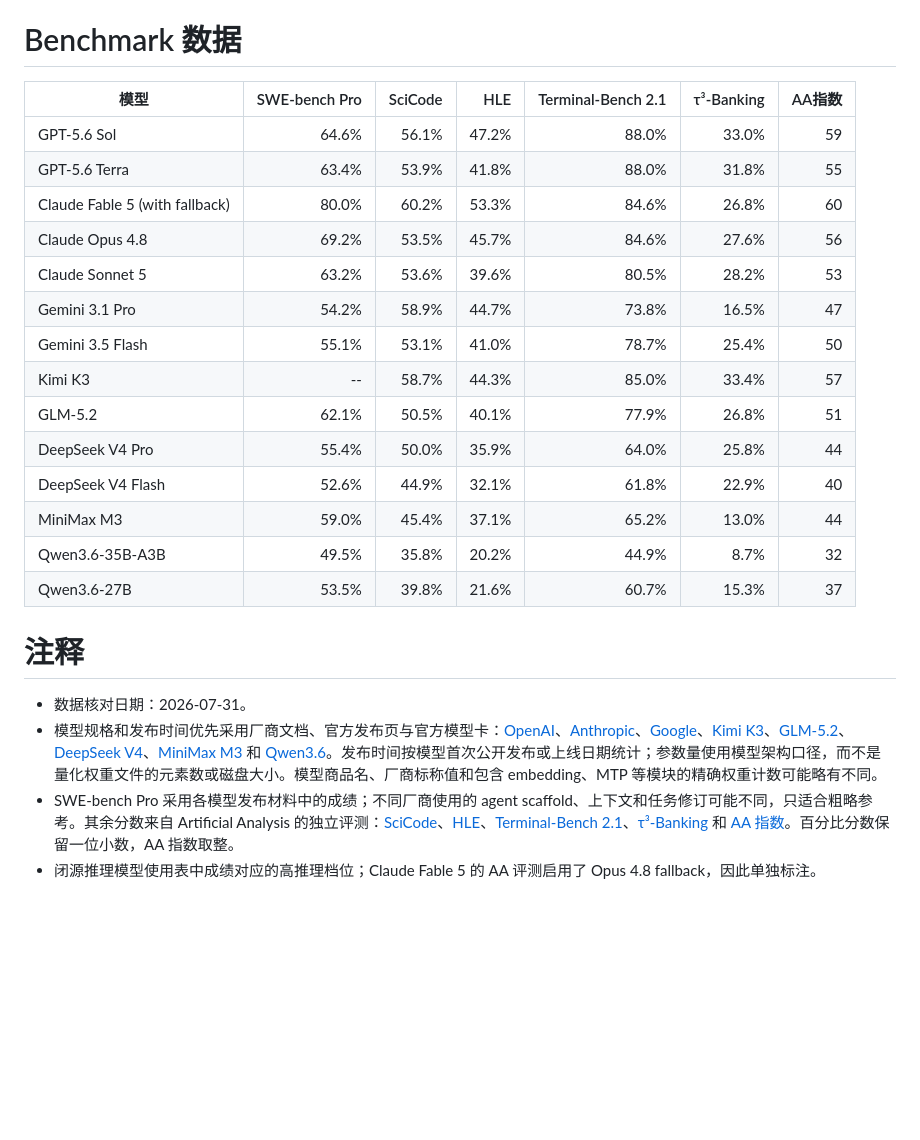
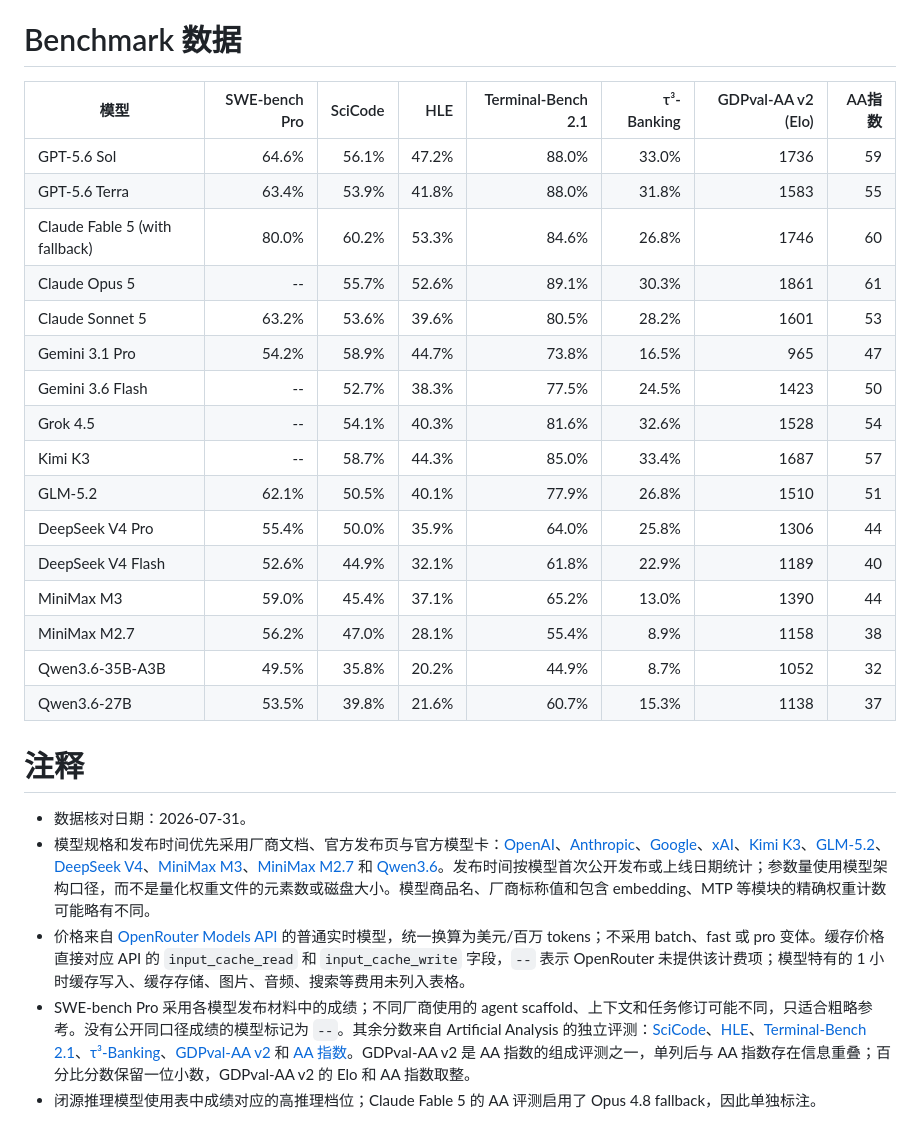
Before and after one commit to shell909090/ai, a Markdown page: comparison/README.md, the part around one of its changes. GitHub-like rendering; blank space fills up the shorter version.

Commit message:
docs: update model comparison benchmarks

```diff
--- a/comparison/README.md
+++ b/comparison/README.md
@@ -42,26 +45,29 @@
 
 # Benchmark 数据
 
-| 模型 | SWE-bench Pro | SciCode | HLE | Terminal-Bench 2.1 | τ³-Banking | AA指数 |
-|---|---:|---:|---:|---:|---:|---:|
-| GPT-5.6 Sol | 64.6% | 56.1% | 47.2% | 88.0% | 33.0% | 59 |
-| GPT-5.6 Terra | 63.4% | 53.9% | 41.8% | 88.0% | 31.8% | 55 |
-| Claude Fable 5 (with fallback) | 80.0% | 60.2% | 53.3% | 84.6% | 26.8% | 60 |
-| Claude Opus 4.8 | 69.2% | 53.5% | 45.7% | 84.6% | 27.6% | 56 |
-| Claude Sonnet 5 | 63.2% | 53.6% | 39.6% | 80.5% | 28.2% | 53 |
-| Gemini 3.1 Pro | 54.2% | 58.9% | 44.7% | 73.8% | 16.5% | 47 |
-| Gemini 3.5 Flash | 55.1% | 53.1% | 41.0% | 78.7% | 25.4% | 50 |
-| Kimi K3 | -- | 58.7% | 44.3% | 85.0% | 33.4% | 57 |
-| GLM-5.2 | 62.1% | 50.5% | 40.1% | 77.9% | 26.8% | 51 |
-| DeepSeek V4 Pro | 55.4% | 50.0% | 35.9% | 64.0% | 25.8% | 44 |
-| DeepSeek V4 Flash | 52.6% | 44.9% | 32.1% | 61.8% | 22.9% | 40 |
-| MiniMax M3 | 59.0% | 45.4% | 37.1% | 65.2% | 13.0% | 44 |
-| Qwen3.6-35B-A3B | 49.5% | 35.8% | 20.2% | 44.9% | 8.7% | 32 |
-| Qwen3.6-27B | 53.5% | 39.8% | 21.6% | 60.7% | 15.3% | 37 |
+| 模型 | SWE-bench Pro | SciCode | HLE | Terminal-Bench 2.1 | τ³-Banking | GDPval-AA v2 (Elo) | AA指数 |
+|---|---:|---:|---:|---:|---:|---:|---:|
+| GPT-5.6 Sol | 64.6% | 56.1% | 47.2% | 88.0% | 33.0% | 1736 | 59 |
+| GPT-5.6 Terra | 63.4% | 53.9% | 41.8% | 88.0% | 31.8% | 1583 | 55 |
+| Claude Fable 5 (with fallback) | 80.0% | 60.2% | 53.3% | 84.6% | 26.8% | 1746 | 60 |
+| Claude Opus 5 | -- | 55.7% | 52.6% | 89.1% | 30.3% | 1861 | 61 |
+| Claude Sonnet 5 | 63.2% | 53.6% | 39.6% | 80.5% | 28.2% | 1601 | 53 |
+| Gemini 3.1 Pro | 54.2% | 58.9% | 44.7% | 73.8% | 16.5% | 965 | 47 |
+| Gemini 3.6 Flash | -- | 52.7% | 38.3% | 77.5% | 24.5% | 1423 | 50 |
+| Grok 4.5 | -- | 54.1% | 40.3% | 81.6% | 32.6% | 1528 | 54 |
+| Kimi K3 | -- | 58.7% | 44.3% | 85.0% | 33.4% | 1687 | 57 |
+| GLM-5.2 | 62.1% | 50.5% | 40.1% | 77.9% | 26.8% | 1510 | 51 |
+| DeepSeek V4 Pro | 55.4% | 50.0% | 35.9% | 64.0% | 25.8% | 1306 | 44 |
+| DeepSeek V4 Flash | 52.6% | 44.9% | 32.1% | 61.8% | 22.9% | 1189 | 40 |
+| MiniMax M3 | 59.0% | 45.4% | 37.1% | 65.2% | 13.0% | 1390 | 44 |
+| MiniMax M2.7 | 56.2% | 47.0% | 28.1% | 55.4% | 8.9% | 1158 | 38 |
+| Qwen3.6-35B-A3B | 49.5% | 35.8% | 20.2% | 44.9% | 8.7% | 1052 | 32 |
+| Qwen3.6-27B | 53.5% | 39.8% | 21.6% | 60.7% | 15.3% | 1138 | 37 |
 
 # 注释
 
 - 数据核对日期：2026-07-31。
-- 模型规格和发布时间优先采用厂商文档、官方发布页与官方模型卡：[OpenAI](https://developers.openai.com/api/docs/changelog)、[Anthropic](https://www.anthropic.com/news)、[Google](https://ai.google.dev/gemini-api/docs/changelog)、[Kimi K3](https://www.kimi.com/blog/kimi-k3)、[GLM-5.2](https://z.ai/blog/glm-5.2)、[DeepSeek V4](https://huggingface.co/deepseek-ai/DeepSeek-V4-Pro)、[MiniMax M3](https://huggingface.co/MiniMaxAI/MiniMax-M3) 和 [Qwen3.6](https://huggingface.co/Qwen/Qwen3.6-35B-A3B)。发布时间按模型首次公开发布或上线日期统计；参数量使用模型架构口径，而不是量化权重文件的元素数或磁盘大小。模型商品名、厂商标称值和包含 embedding、MTP 等模块的精确权重计数可能略有不同。
-- SWE-bench Pro 采用各模型发布材料中的成绩；不同厂商使用的 agent scaffold、上下文和任务修订可能不同，只适合粗略参考。其余分数来自 Artificial Analysis 的独立评测：[SciCode](https://artificialanalysis.ai/evaluations/scicode)、[HLE](https://artificialanalysis.ai/evaluations/humanitys-last-exam)、[Terminal-Bench 2.1](https://artificialanalysis.ai/evaluations/terminalbench-v2-1)、[τ³-Banking](https://artificialanalysis.ai/evaluations/tau3-banking) 和 [AA 指数](https://artificialanalysis.ai/evaluations/artificial-analysis-intelligence-index)。百分比分数保留一位小数，AA 指数取整。
+- 模型规格和发布时间优先采用厂商文档、官方发布页与官方模型卡：[OpenAI](https://developers.openai.com/api/docs/changelog)、[Anthropic](https://www.anthropic.com/news)、[Google](https://ai.google.dev/gemini-api/docs/changelog)、[xAI](https://docs.x.ai/developers/models)、[Kimi K3](https://www.kimi.com/blog/kimi-k3)、[GLM-5.2](https://z.ai/blog/glm-5.2)、[DeepSeek V4](https://huggingface.co/deepseek-ai/DeepSeek-V4-Pro)、[MiniMax M3](https://huggingface.co/MiniMaxAI/MiniMax-M3)、[MiniMax M2.7](https://huggingface.co/MiniMaxAI/MiniMax-M2.7) 和 [Qwen3.6](https://huggingface.co/Qwen/Qwen3.6-35B-A3B)。发布时间按模型首次公开发布或上线日期统计；参数量使用模型架构口径，而不是量化权重文件的元素数或磁盘大小。模型商品名、厂商标称值和包含 embedding、MTP 等模块的精确权重计数可能略有不同。
+- 价格来自 [OpenRouter Models API](https://openrouter.ai/api/v1/models) 的普通实时模型，统一换算为美元/百万 tokens；不采用 batch、fast 或 pro 变体。缓存价格直接对应 API 的 `input_cache_read` 和 `input_cache_write` 字段，`--` 表示 OpenRouter 未提供该计费项；模型特有的 1 小时缓存写入、缓存存储、图片、音频、搜索等费用未列入表格。
+- SWE-bench Pro 采用各模型发布材料中的成绩；不同厂商使用的 agent scaffold、上下文和任务修订可能不同，只适合粗略参考。没有公开同口径成绩的模型标记为 `--`。其余分数来自 Artificial Analysis 的独立评测：[SciCode](https://artificialanalysis.ai/evaluations/scicode)、[HLE](https://artificialanalysis.ai/evaluations/humanitys-last-exam)、[Terminal-Bench 2.1](https://artificialanalysis.ai/evaluations/terminalbench-v2-1)、[τ³-Banking](https://artificialanalysis.ai/evaluations/tau3-banking)、[GDPval-AA v2](https://artificialanalysis.ai/evaluations/gdpval-aa) 和 [AA 指数](https://artificialanalysis.ai/evaluations/artificial-analysis-intelligence-index)。GDPval-AA v2 是 AA 指数的组成评测之一，单列后与 AA 指数存在信息重叠；百分比分数保留一位小数，GDPval-AA v2 的 Elo 和 AA 指数取整。
 - 闭源推理模型使用表中成绩对应的高推理档位；Claude Fable 5 的 AA 评测启用了 Opus 4.8 fallback，因此单独标注。
```
Also changed, not shown: other parts of comparison/README.md (+19 -16 lines).
